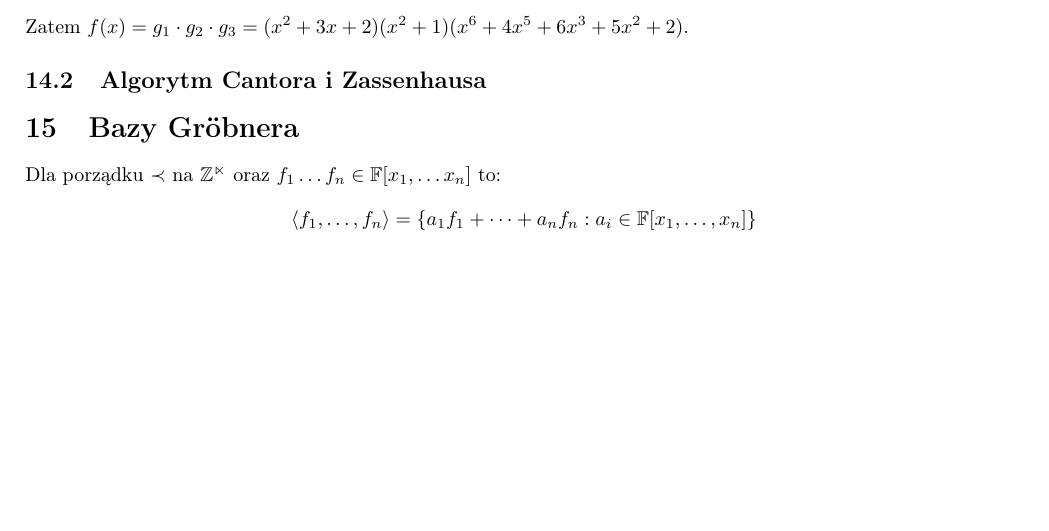
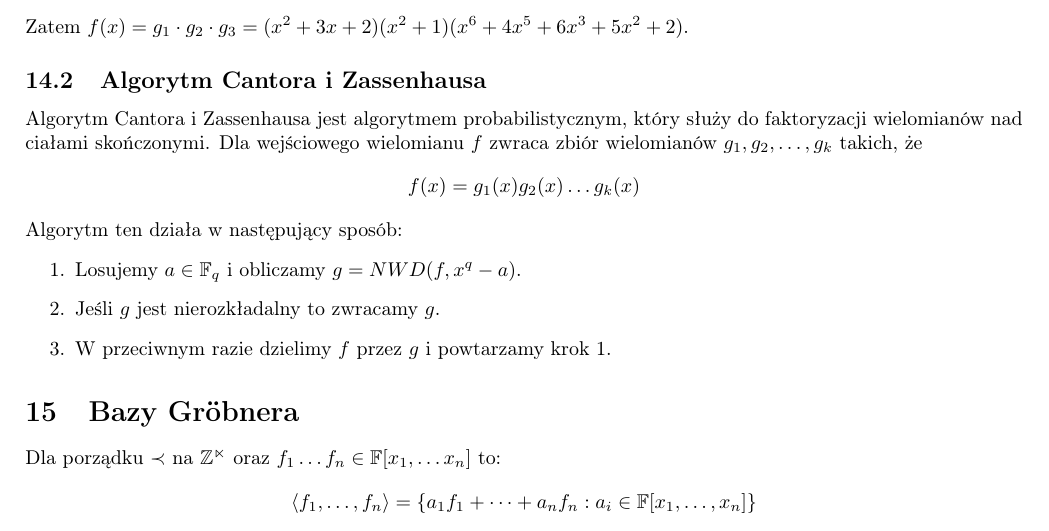
Before and after one commit to TCA166/notes, a LaTeX document (eatl/eatl.tex): part of page 7 of 7, cut so that both start at the same text, the shorter picture padded with empty space. Compiled offline with pdfLaTeX.

Commit message:
Drobne popr

```diff
--- a/eatl/eatl.tex
+++ b/eatl/eatl.tex
@@ -470,6 +470,19 @@ Zatem $f(x) = g_1 \cdot g_2 \cdot g_3 = (x^2 + 3x + 2)(x^2 + 1)(x^6 +
 
 \subsection{Algorytm Cantora i Zassenhausa}
 
+Algorytm Cantora i Zassenhausa jest algorytmem probabilistycznym, który
+służy do faktoryzacji wielomianów nad ciałami skończonymi. Dla wejściowego
+wielomianu $f$ zwraca zbiór wielomianów $g_1, g_2, \dots, g_k$ takich, że
+$$
+f(x) = g_1(x)g_2(x) \dots g_k(x)
+$$
+Algorytm ten działa w następujący sposób:
+\begin{enumerate}
+  \item Losujemy $a \in \mathbb{F}_q$ i obliczamy $g = NWD(f, x^q - a)$.
+  \item Jeśli $g$ jest nierozkładalny to zwracamy $g$.
+  \item W przeciwnym razie dzielimy $f$ przez $g$ i powtarzamy krok 1.
+\end{enumerate}
+
 \section{Bazy Gröbnera}
 
 Dla porządku $\prec$ na $\mathbb{Z^n}$ oraz $f_1 \dots f_n \in
```
Also changed, not shown: elektryczność/konspekt.tex (+3 -3 lines), eatl/eatl.pdf, elektryczność/konspekt.pdf.
